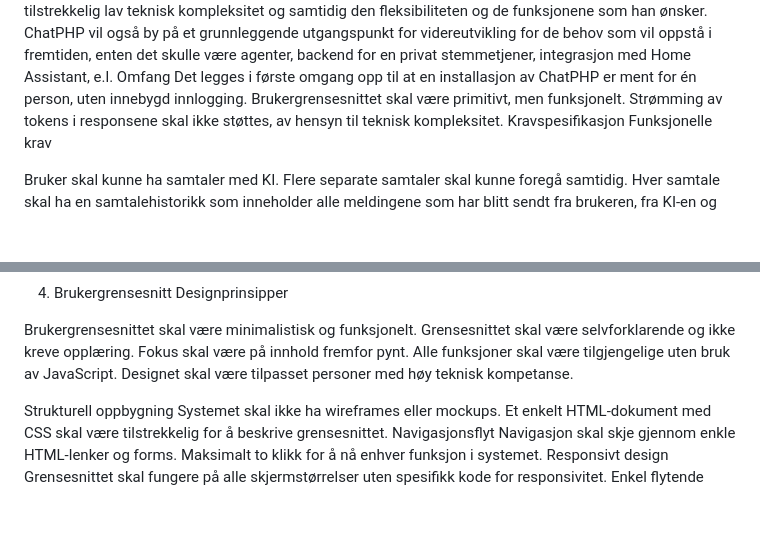
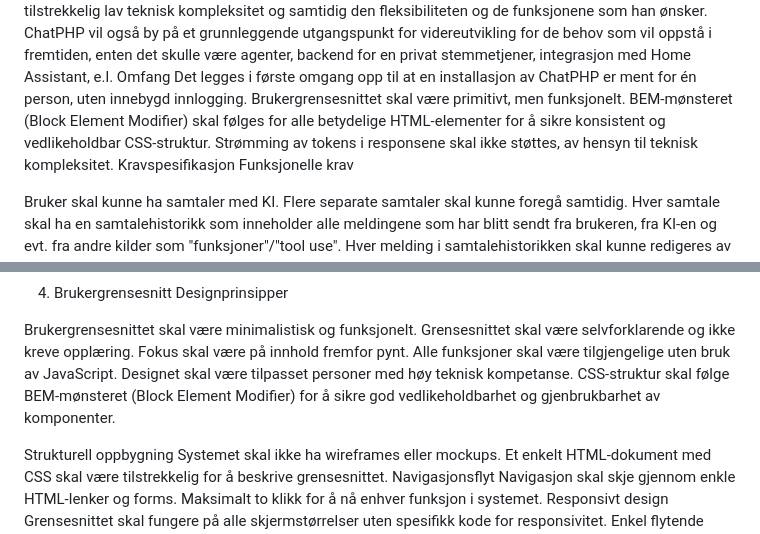
Before and after one commit to asmundstavdahl/didactic-goggles, a Markdown page: SPESIFIKASJON.md, 2 parts joined by grey strips. GitHub-like rendering; blank space fills up the shorter version.

Commit message:
docs: Add BEM pattern requirement to SPESIFIKASJON.md

```diff
--- a/SPESIFIKASJON.md
+++ b/SPESIFIKASJON.md
@@ -8,6 +8,7 @@ Skaperen finner ikke et "ChatGPT"-liknende system som kan kjøres på privat ser
 Omfang
 Det legges i første omgang opp til at en installasjon av ChatPHP er ment for én person, uten innebygd innlogging.
 Brukergrensesnittet skal være primitivt, men funksjonelt.
+BEM-mønsteret (Block Element Modifier) skal følges for alle betydelige HTML-elementer for å sikre konsistent og vedlikeholdbar CSS-struktur.
 Strømming av tokens i responsene skal ikke støttes, av hensyn til teknisk kompleksitet.
 Kravspesifikasjon
 Funksjonelle krav
@@ -70,6 +71,7 @@ Grensesnittet skal være selvforklarende og ikke kreve opplæring.
 Fokus skal være på innhold fremfor pynt.
 Alle funksjoner skal være tilgjengelige uten bruk av JavaScript.
 Designet skal være tilpasset personer med høy teknisk kompetanse.
+CSS-struktur skal følge BEM-mønsteret (Block Element Modifier) for å sikre god vedlikeholdbarhet og gjenbrukbarhet av komponenter.
 
 Strukturell oppbygning
 Systemet skal ikke ha wireframes eller mockups. Et enkelt HTML-dokument med CSS skal være tilstrekkelig for å beskrive grensesnittet.
```
